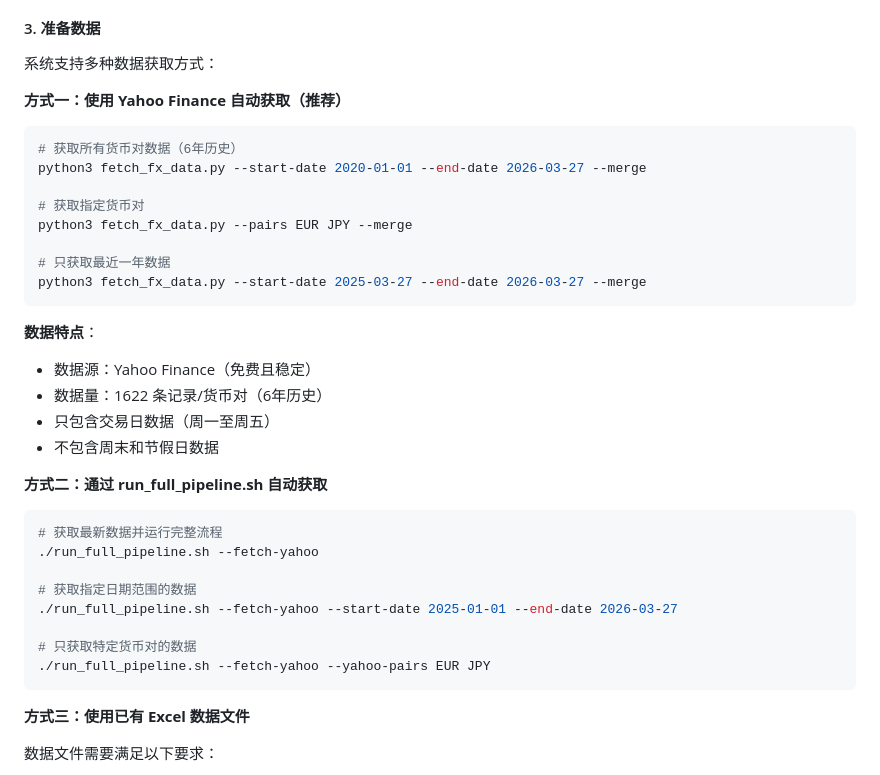
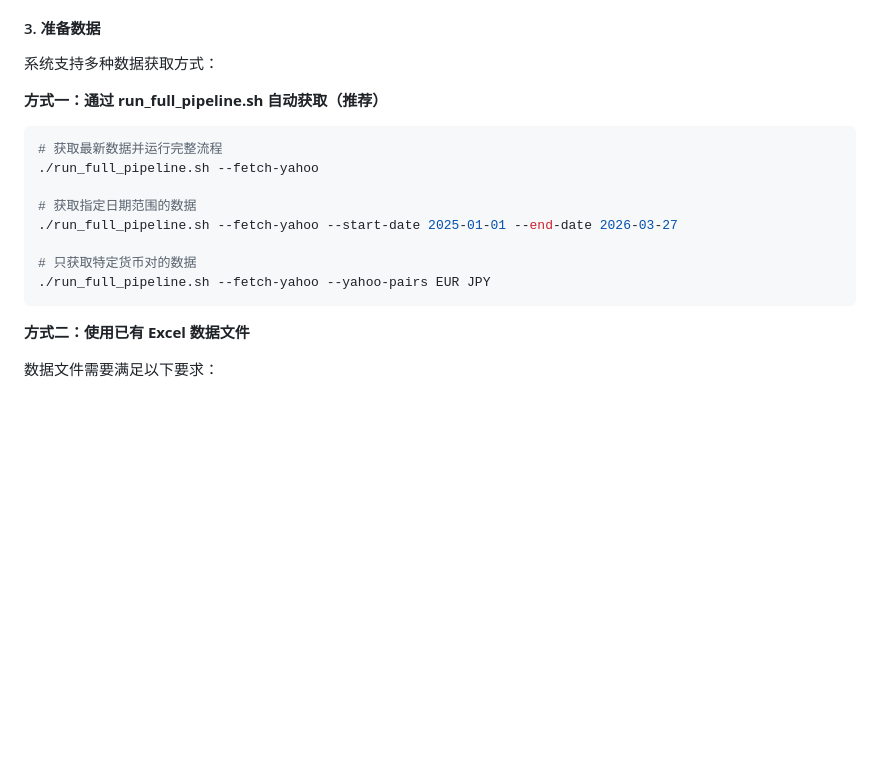
Before and after one commit to wonglaitung/fx_predict, a Markdown page: README.md, the part around the change. GitHub-like rendering; blank space fills up the shorter version.

Commit message:
docs: update documentation with version 5.0 and simplify README
AGENTS.md:
- Update version: 4.0 → 5.0 (add Yahoo Finance integration)
- Add last updated date: 2026-03-27
- Add data source: Yahoo Finance (yfinance)

README.md:
- Remove detailed fetch_fx_data.py command examples from data acquisition section
- Simplify data preparation to focus on run_full_pipeline.sh --fetch-yahoo workflow
- Remove redundant Yahoo Finance data characteristics section
- Keep only the recommended method: run_full_pipeline.sh with --fetch-yahoo flag

````diff
--- a/README.md
+++ b/README.md
@@ -178,26 +178,7 @@ cp .env.example .env
 
 系统支持多种数据获取方式：
 
-**方式一：使用 Yahoo Finance 自动获取（推荐）**
-
-```bash
-# 获取所有货币对数据（6年历史）
-python3 fetch_fx_data.py --start-date 2020-01-01 --end-date 2026-03-27 --merge
-
-# 获取指定货币对
-python3 fetch_fx_data.py --pairs EUR JPY --merge
-
-# 只获取最近一年数据
-python3 fetch_fx_data.py --start-date 2025-03-27 --end-date 2026-03-27 --merge
-```
-
-**数据特点**：
-- 数据源：Yahoo Finance（免费且稳定）
-- 数据量：1622 条记录/货币对（6年历史）
-- 只包含交易日数据（周一至周五）
-- 不包含周末和节假日数据
-
-**方式二：通过 run_full_pipeline.sh 自动获取**
+**方式一：通过 run_full_pipeline.sh 自动获取（推荐）**
 
 ```bash
 # 获取最新数据并运行完整流程
@@ -210,7 +191,7 @@ python3 fetch_fx_data.py --start-date 2025-03-27 --end-date 2026-03-27 --merge
 ./run_full_pipeline.sh --fetch-yahoo --yahoo-pairs EUR JPY
 ```
 
-**方式三：使用已有 Excel 数据文件**
+**方式二：使用已有 Excel 数据文件**
 
 数据文件需要满足以下要求：
 - 工作表名称为货币对代码（如 EUR、JPY）
````
Also changed, not shown: AGENTS.md (+3 -1 lines).
